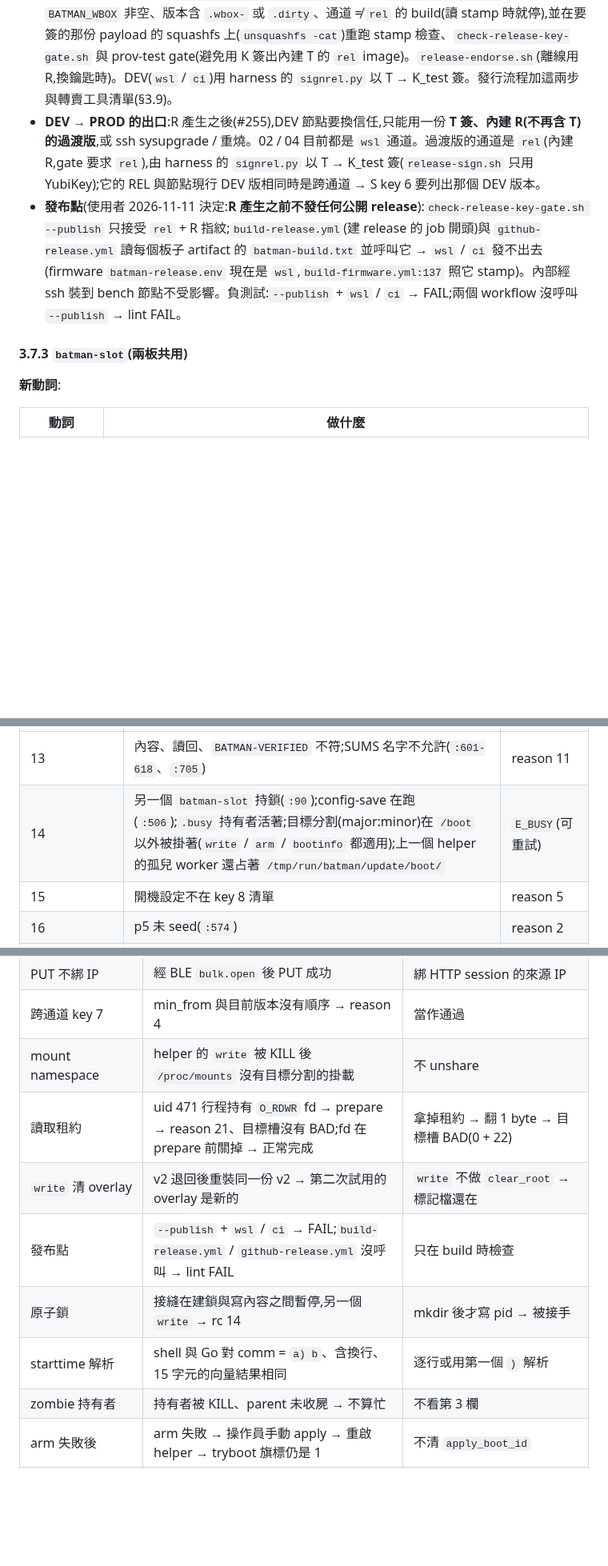
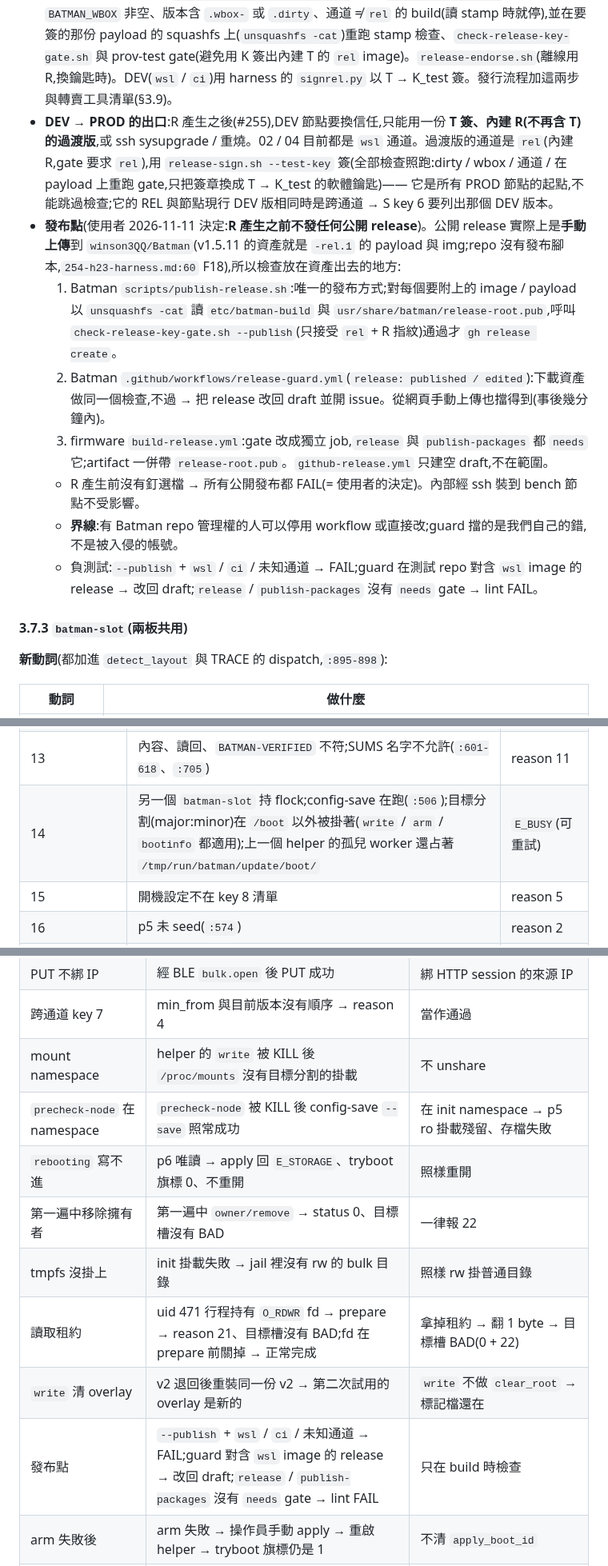
Before and after one commit to winson3QQ/Batman, a Markdown page: docs/design/254-p3-impl.md, 3 parts joined by grey strips. Shown at 80% size. GitHub-like rendering; blank space fills up the shorter version.

```diff
--- a/docs/design/254-p3-impl.md
+++ b/docs/design/254-p3-impl.md
@@ -338,12 +338,18 @@ v7.4:本節已併入 v7.2 §12、v7.3 §12.5 與 v7.3 審查的所有決定;§12
   - 負測試:`rel` + T.pub → FAIL;`rel` 沒有釘選檔 → FAIL;`wsl` 放了別把鑰匙 → FAIL。
   - **界線**:能同時寫 Batman 與 firmware repo 的人可以一起換掉鑰匙與指紋 → gate 擋的是我們自己的錯,不是被入侵的 repo;app repo 另外釘同一個指紋(第二道,不同 repo)。
 - **簽章**:`rel` 用 `scripts/release-sign.sh <payload>`:讀 `SHA256SUMS` / `metadata` / 開機設定清單,組 S,用 YubiKey 簽,與 `release-keys/relkey-<i>.cbor` 寫成 `<payload>.sig.cbor`;**拒絕簽** `BATMAN_WBOX` 非空、版本含 `.wbox-` 或 `.dirty`、通道 ≠ `rel` 的 build(讀 stamp 時就停),並在要簽的那份 payload 的 squashfs 上(`unsquashfs -cat`)重跑 stamp 檢查、`check-release-key-gate.sh` 與 prov-test gate(避免用 K 簽出內建 T 的 `rel` image)。`release-endorse.sh`(離線用 R,換鑰匙時)。DEV(`wsl` / `ci`)用 harness 的 `signrel.py` 以 T → K_test 簽。發行流程加這兩步與轉賣工具清單(§3.9)。
-- **DEV → PROD 的出口**:R 產生之後(#255),DEV 節點要換信任,只能用一份 **T 簽、內建 R(不再含 T)的過渡版**,或 ssh sysupgrade / 重燒。02 / 04 目前都是 `wsl` 通道。過渡版的通道是 `rel`(內建 R,gate 要求 `rel`),由 harness 的 `signrel.py` 以 T → K_test 簽(`release-sign.sh` 只用 YubiKey);它的 REL 與節點現行 DEV 版相同時是跨通道 → S key 6 要列出那個 DEV 版本。
-- **發布點**(使用者 2026-11-11 決定:**R 產生之前不發任何公開 release**):`check-release-key-gate.sh --publish` 只接受 `rel` + R 指紋;`build-release.yml`(建 release 的 job 開頭)與 `github-release.yml` 讀每個板子 artifact 的 `batman-build.txt` 並呼叫它 → `wsl` / `ci` 發不出去(firmware `batman-release.env` 現在是 `wsl`,`build-firmware.yml:137` 照它 stamp)。內部經 ssh 裝到 bench 節點不受影響。負測試:`--publish` + `wsl` / `ci` → FAIL;兩個 workflow 沒呼叫 `--publish` → lint FAIL。
+- **DEV → PROD 的出口**:R 產生之後(#255),DEV 節點要換信任,只能用一份 **T 簽、內建 R(不再含 T)的過渡版**,或 ssh sysupgrade / 重燒。02 / 04 目前都是 `wsl` 通道。過渡版的通道是 `rel`(內建 R,gate 要求 `rel`),用 `release-sign.sh --test-key` 簽(全部檢查照跑:dirty / wbox / 通道 / 在 payload 上重跑 gate,只把簽章換成 T → K_test 的軟體鑰匙)—— 它是所有 PROD 節點的起點,不能跳過檢查;它的 REL 與節點現行 DEV 版相同時是跨通道 → S key 6 要列出那個 DEV 版本。
+- **發布點**(使用者 2026-11-11 決定:**R 產生之前不發任何公開 release**)。公開 release 實際上是**手動上傳**到 `winson3QQ/Batman`(v1.5.11 的資產就是 `-rel.1` 的 payload 與 img;repo 沒有發布腳本,`254-h23-harness.md:60` F18),所以檢查放在資產出去的地方:
+  1. Batman `scripts/publish-release.sh`:唯一的發布方式;對每個要附上的 image / payload 以 `unsquashfs -cat` 讀 `etc/batman-build` 與 `usr/share/batman/release-root.pub`,呼叫 `check-release-key-gate.sh --publish`(只接受 `rel` + R 指紋)通過才 `gh release create`。
+  2. Batman `.github/workflows/release-guard.yml`(`release: published / edited`):下載資產做同一個檢查,不過 → 把 release 改回 draft 並開 issue。從網頁手動上傳也擋得到(事後幾分鐘內)。
+  3. firmware `build-release.yml`:gate 改成獨立 job,`release` 與 `publish-packages` 都 `needs` 它;artifact 一併帶 `release-root.pub`。`github-release.yml` 只建空 draft,不在範圍。
+  - R 產生前沒有釘選檔 → 所有公開發布都 FAIL(= 使用者的決定)。內部經 ssh 裝到 bench 節點不受影響。
+  - **界線**:有 Batman repo 管理權的人可以停用 workflow 或直接改;guard 擋的是我們自己的錯,不是被入侵的帳號。
+  - 負測試:`--publish` + `wsl` / `ci` / 未知通道 → FAIL;guard 在測試 repo 對含 `wsl` image 的 release → 改回 draft;`release` / `publish-packages` 沒有 `needs` gate → lint FAIL。
 
 #### 3.7.3 `batman-slot`(兩板共用)
 
-**新動詞**:
+**新動詞**(都加進 `detect_layout` 與 TRACE 的 dispatch,`:895-898`):
 
 | 動詞 | 做什麼 |
 |---|---|
@@ -368,7 +374,7 @@ v7.4:本節已併入 v7.2 §12、v7.3 §12.5 與 v7.3 審查的所有決定;§12
 | 11 | 有 `.txn`(`:498`、`:525`) | reason 12 |
 | 12 | p5 不新鮮 / 身分不符 / 沒有新鮮的 stage-1 判定(`:502-505`、`:529`、`:531`) | reason 17 |
 | 13 | 內容、讀回、`BATMAN-VERIFIED` 不符;SUMS 名字不允許(`:601-618`、`:705`) | reason 11 |
-| 14 | 另一個 `batman-slot` 持鎖(`:90`);config-save 在跑(`:506`);`.busy` 持有者活著;目標分割(major:minor)在 `/boot` 以外被掛著(`write` / `arm` / `bootinfo` 都適用);上一個 helper 的孤兒 worker 還占著 `/tmp/run/batman/update/boot/` | `E_BUSY`(可重試) |
+| 14 | 另一個 `batman-slot` 持 flock;config-save 在跑(`:506`);目標分割(major:minor)在 `/boot` 以外被掛著(`write` / `arm` / `bootinfo` 都適用);上一個 helper 的孤兒 worker 還占著 `/tmp/run/batman/update/boot/` | `E_BUSY`(可重試) |
 | 15 | 開機設定不在 key 8 清單 | reason 5 |
 | 16 | p5 未 seed(`:574`) | reason 2 |
 | 17 | 韌體開錯槽(`:249`、`:539`) | reason 21 |
@@ -874,12 +885,13 @@ v7.3 的修正(§12.5.1–12.5.15)與 v7.3、v7.4 審查的修正都已**直接
 | PUT 不綁 IP | 經 BLE `bulk.open` 後 PUT 成功 | 綁 HTTP session 的來源 IP |
 | 跨通道 key 7 | min_from 與目前版本沒有順序 → reason 4 | 當作通過 |
 | mount namespace | helper 的 `write` 被 KILL 後 `/proc/mounts` 沒有目標分割的掛載 | 不 unshare |
+| `precheck-node` 在 namespace | `precheck-node` 被 KILL 後 config-save `--save` 照常成功 | 在 init namespace → p5 ro 掛載殘留、存檔失敗 |
+| `rebooting` 寫不進 | p6 唯讀 → apply 回 `E_STORAGE`、tryboot 旗標 0、不重開 | 照樣重開 |
+| 第一遍中移除擁有者 | 第一遍中 `owner/remove` → status 0、目標槽沒有 BAD | 一律報 22 |
+| tmpfs 沒掛上 | init 掛載失敗 → jail 裡沒有 rw 的 bulk 目錄 | 照樣 rw 掛普通目錄 |
 | 讀取租約 | uid 471 行程持有 `O_RDWR` fd → prepare → reason 21、目標槽沒有 BAD;fd 在 prepare 前關掉 → 正常完成 | 拿掉租約 → 翻 1 byte → 目標槽 BAD(0 + 22) |
 | `write` 清 overlay | v2 退回後重裝同一份 v2 → 第二次試用的 overlay 是新的 | `write` 不做 `clear_root` → 標記檔還在 |
-| 發布點 | `--publish` + `wsl` / `ci` → FAIL;`build-release.yml` / `github-release.yml` 沒呼叫 → lint FAIL | 只在 build 時檢查 |
-| 原子鎖 | 接縫在建鎖與寫內容之間暫停,另一個 `write` → rc 14 | mkdir 後才寫 pid → 被接手 |
-| starttime 解析 | shell 與 Go 對 comm = `a) b`、含換行、15 字元的向量結果相同 | 逐行或用第一個 `)` 解析 |
-| zombie 持有者 | 持有者被 KILL、parent 未收屍 → 不算忙 | 不看第 3 欄 |
+| 發布點 | `--publish` + `wsl` / `ci` / 未知通道 → FAIL;guard 對含 `wsl` image 的 release → 改回 draft;`release` / `publish-packages` 沒有 `needs` gate → lint FAIL | 只在 build 時檢查 |
 | arm 失敗後 | arm 失敗 → 操作員手動 apply → 重啟 helper → tryboot 旗標仍是 1 | 不清 `apply_boot_id` |
 | `rebooting` 時機 | arm 成功後、回應前被重開且試用 panic → 6 + 18 | 回應後 2 s 才寫 → 23 |
 | bearer 格式 | 窗開、bearer 缺 → 空 header PUT 被拒 | 空字串進 constant-time 比對 |
```
Also changed, not shown: other parts of docs/design/254-p3-impl.md (+53 -20 lines), 2 other files.
